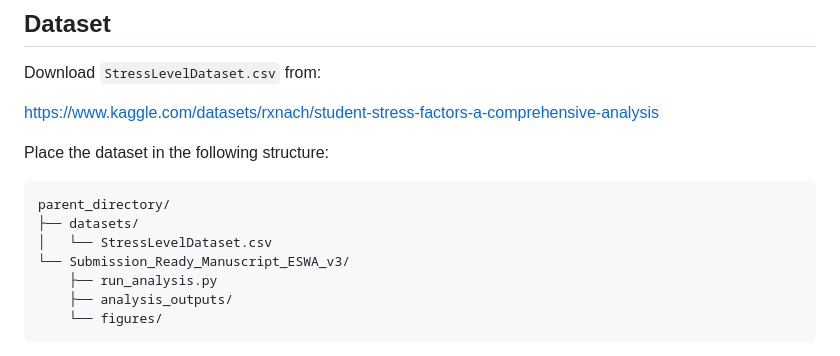
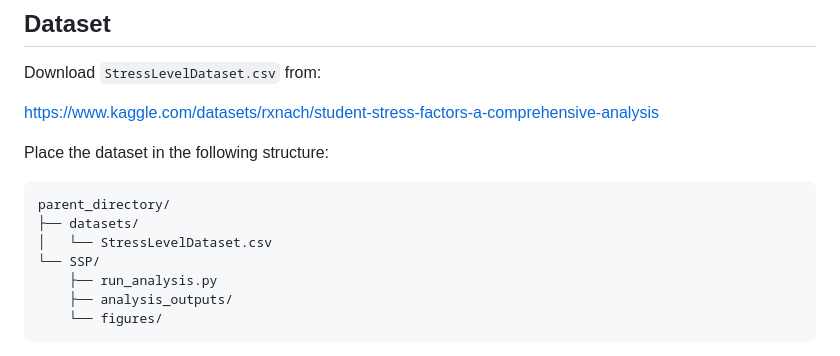
Before and after one commit to Henkwu/SSP, a Markdown page: README.md, the part around the change. Rendered like a GitHub page.

```diff
--- a/README.md
+++ b/README.md
@@ -72,7 +72,7 @@ Place the dataset in the following structure:
 parent_directory/
 ├── datasets/
 │   └── StressLevelDataset.csv
-└── Submission_Ready_Manuscript_ESWA_v3/
+└── SSP/
     ├── run_analysis.py
     ├── analysis_outputs/
     └── figures/
```
